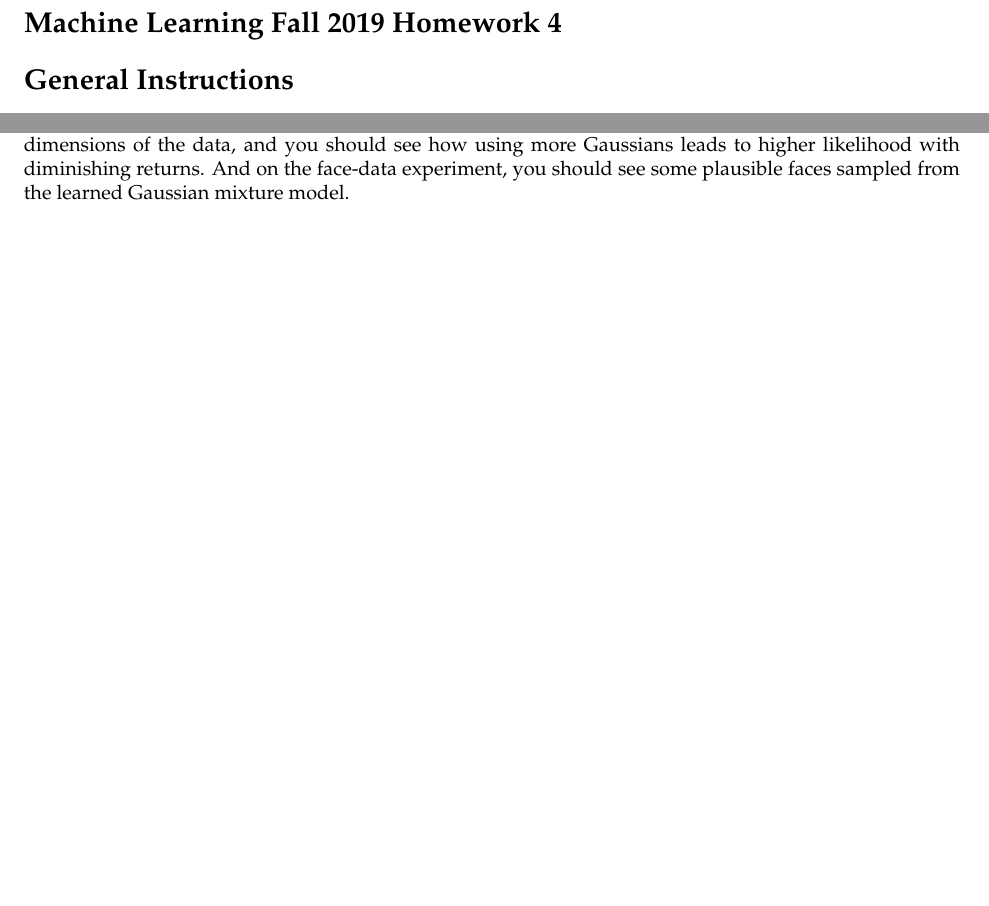
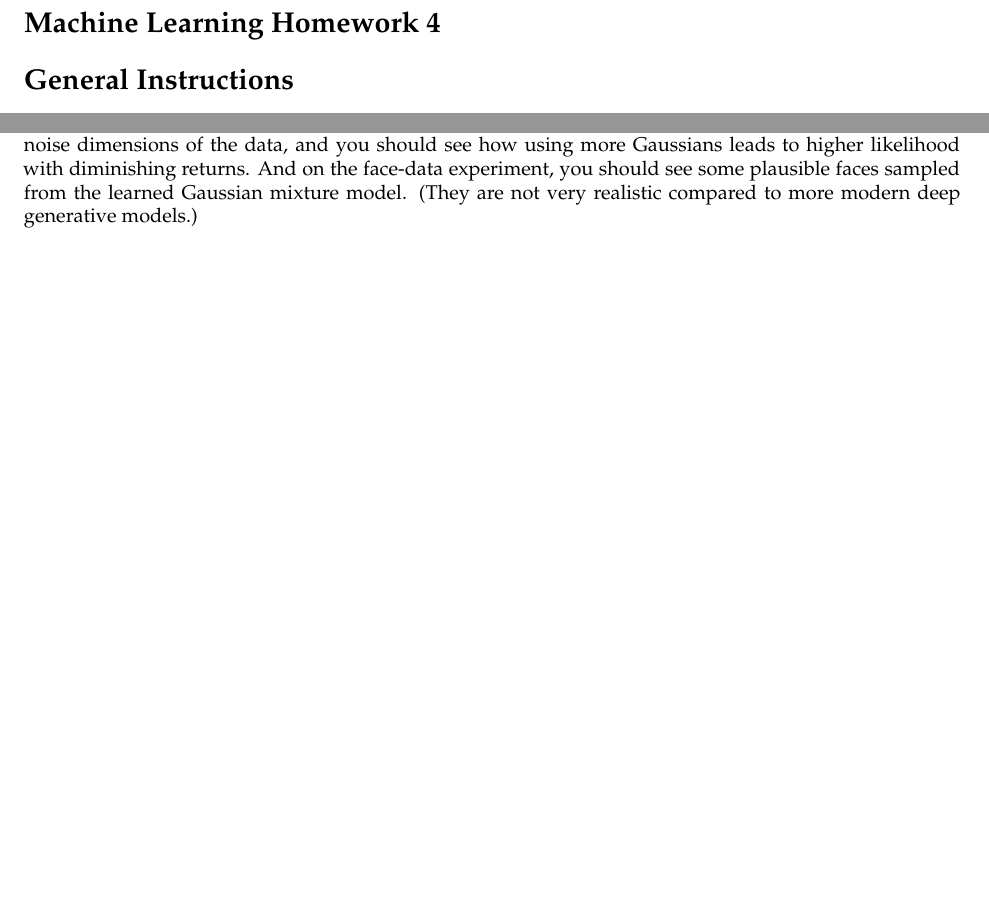
Before and after one commit to georgia-max/ml19-hw4, a LaTeX problem sheet (hw4.tex): two parts of pages 1 and 4 of 4, joined at a grey line, cut so that both start at the same text, the shorter picture padded with empty space. Compiled offline with pdfLaTeX.

Commit message:
updated for Fall 2019

```diff
--- a/hw4.tex
+++ b/hw4.tex
@@ -49,7 +49,7 @@
 
 \begin{document}
 
-\section*{Machine Learning Fall 2019 Homework 4}
+\section*{Machine Learning Homework 4}
 
 \section*{General Instructions}
 
@@ -192,6 +192,6 @@ We provided an implementation of \texttt{logsumexp} at the bottom of \texttt{gmm
 
 \end{enumerate}
 
-Once you complete these three pieces, you should be able to run the entirety of both experiment scripts. You should see some structure in the synthetic data points if PCA works correctly to identify the non-noise dimensions of the data, and you should see how using more Gaussians leads to higher likelihood with diminishing returns. And on the face-data experiment, you should see some plausible faces sampled from the learned Gaussian mixture model.
+Once you complete these three pieces, you should be able to run the entirety of both experiment scripts. You should see some structure in the synthetic data points if PCA works correctly to identify the non-noise dimensions of the data, and you should see how using more Gaussians leads to higher likelihood with diminishing returns. And on the face-data experiment, you should see some plausible faces sampled from the learned Gaussian mixture model. (They are not very realistic compared to more modern deep generative models.)
 
 \end{document}
```
Also changed, not shown: hw4.pdf.
